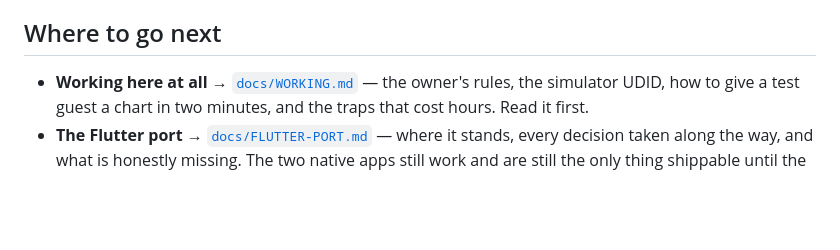
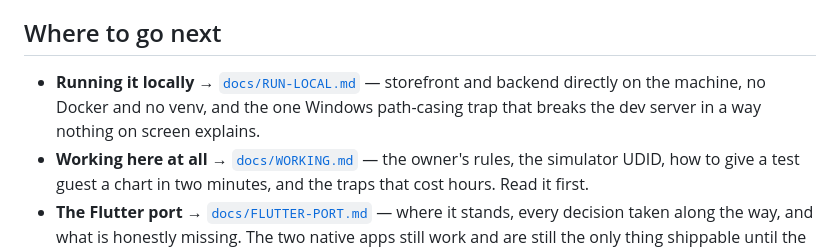
Before and after one commit to Victor-Northcode/alma-app, a Markdown page: README.md, the part around the change. Rendered like a GitHub page; blank space fills up the shorter version.

```diff
--- a/README.md
+++ b/README.md
@@ -53,6 +53,9 @@ that single constraint shaped the entire astronomy stack.
 
 ## Where to go next
 
+- **Running it locally** → [`docs/RUN-LOCAL.md`](docs/RUN-LOCAL.md) — storefront and backend
+  directly on the machine, no Docker and no venv, and the one Windows path-casing trap that
+  breaks the dev server in a way nothing on screen explains.
 - **Working here at all** → [`docs/WORKING.md`](docs/WORKING.md) — the owner's rules, the
   simulator UDID, how to give a test guest a chart in two minutes, and the traps that cost
   hours. Read it first.
```
Also changed, not shown: docs/RUN-LOCAL.md (added, +49 -0 lines).
